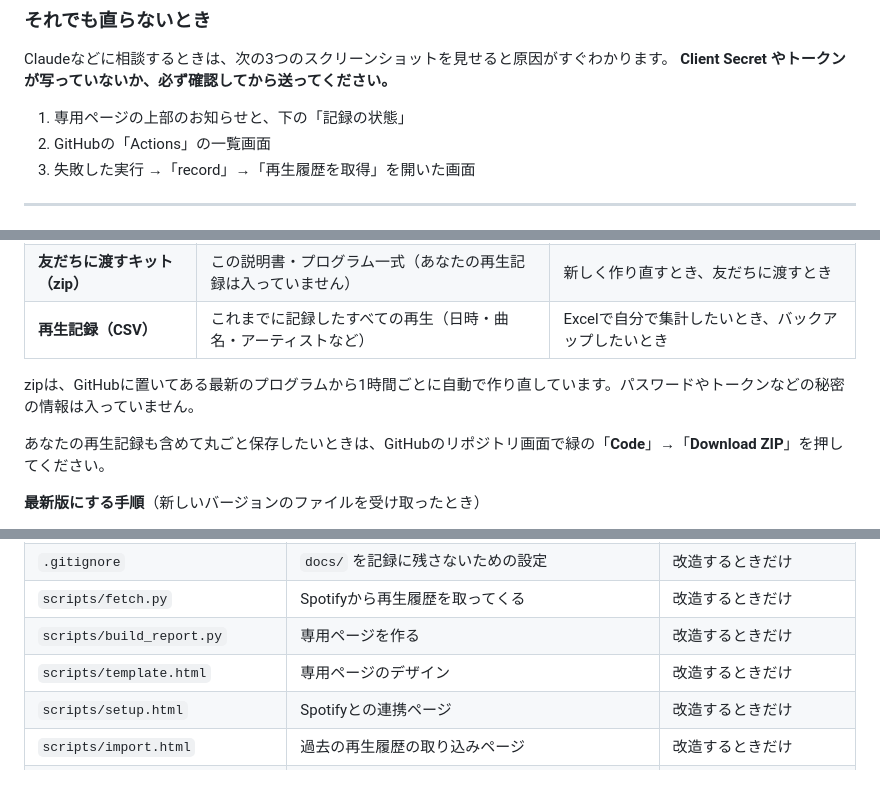
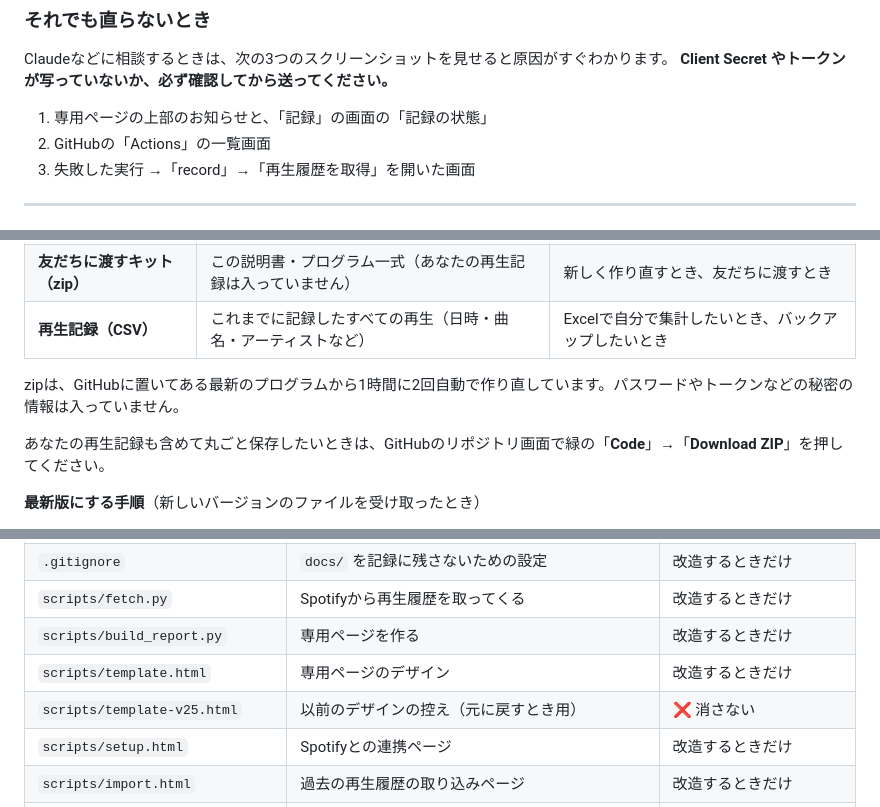
Before and after one commit to arashi-oym/spotify-log, a Markdown page: README.md, 3 parts joined by grey strips. GitHub-like rendering; blank space fills up the shorter version.

```diff
--- a/README.md
+++ b/README.md
@@ -281,7 +281,7 @@ GitHubが混んでいると、自動実行が何時間も飛ばされること
 Claudeなどに相談するときは、次の3つのスクリーンショットを見せると原因がすぐわかります。
 **Client Secret やトークンが写っていないか、必ず確認してから送ってください。**
 
-1. 専用ページの上部のお知らせと、下の「記録の状態」
+1. 専用ページの上部のお知らせと、「記録」の画面の「記録の状態」
 2. GitHubの「Actions」の一覧画面
 3. 失敗した実行 →「record」→「再生履歴を取得」を開いた画面
 
@@ -446,7 +468,7 @@ GitHubの自動実行が長く止まると、Spotifyから取れる「最近の5
 | **友だちに渡すキット（zip）** | この説明書・プログラム一式（あなたの再生記録は入っていません） | 新しく作り直すとき、友だちに渡すとき |
 | **再生記録（CSV）** | これまでに記録したすべての再生（日時・曲名・アーティストなど） | Excelで自分で集計したいとき、バックアップしたいとき |
 
-zipは、GitHubに置いてある最新のプログラムから1時間ごとに自動で作り直しています。パスワードやトークンなどの秘密の情報は入っていません。
+zipは、GitHubに置いてある最新のプログラムから1時間に2回自動で作り直しています。パスワードやトークンなどの秘密の情報は入っていません。
 
 あなたの再生記録も含めて丸ごと保存したいときは、GitHubのリポジトリ画面で緑の「**Code**」→「**Download ZIP**」を押してください。
 
@@ -515,6 +537,7 @@ zipは、GitHubに置いてある最新のプログラムから1時間ごとに
 | `scripts/fetch.py` | Spotifyから再生履歴を取ってくる | 改造するときだけ |
 | `scripts/build_report.py` | 専用ページを作る | 改造するときだけ |
 | `scripts/template.html` | 専用ページのデザイン | 改造するときだけ |
+| `scripts/template-v25.html` | 以前のデザインの控え（元に戻すとき用） | ❌ 消さない |
 | `scripts/setup.html` | Spotifyとの連携ページ | 改造するときだけ |
 | `scripts/import.html` | 過去の再生履歴の取り込みページ | 改造するときだけ |
 | `scripts/page-common.css` | 連携ページ・取り込みページのデザイン | 改造するときだけ |
```
Also changed, not shown: other parts of README.md (+24 -2 lines).
